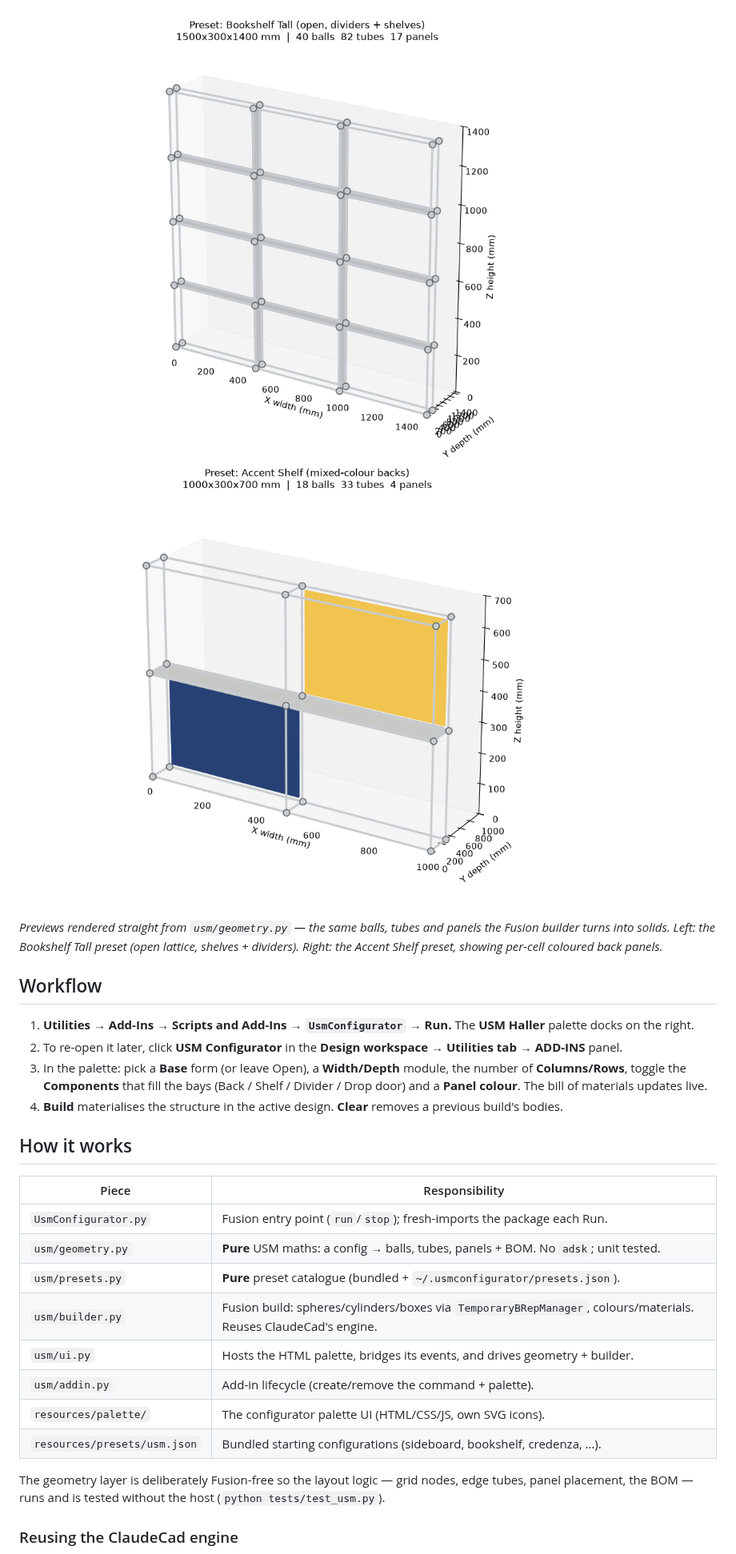
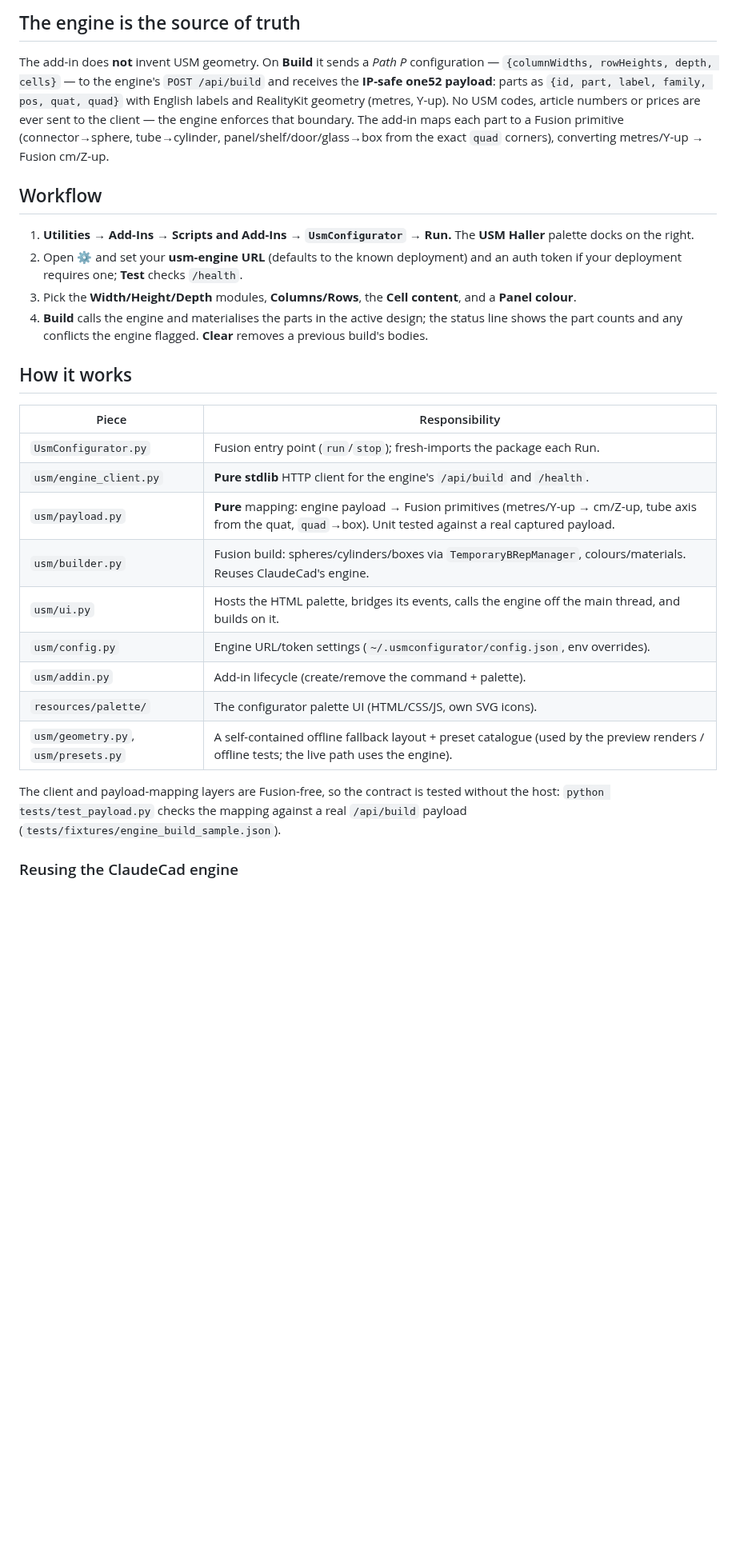
Before and after one commit to smostajeran/ClaudeCam, a Markdown page: UsmConfigurator/README.md, the part around one of its changes. Shown at 80% size. GitHub-like rendering; blank space fills up the shorter version.

```diff
--- a/UsmConfigurator/README.md
+++ b/UsmConfigurator/README.md
@@ -17,41 +21,44 @@ colour, then **Build**. The bill of materials updates live.*
 
-![Bookshelf preset](docs/preview_bookshelf.png)
-![Accent shelf preset](docs/preview_accent.png)
+## The engine is the source of truth
 
-*Previews rendered straight from `usm/geometry.py` — the same balls, tubes and
-panels the Fusion builder turns into solids. Left: the Bookshelf Tall preset
-(open lattice, shelves + dividers). Right: the Accent Shelf preset, showing
-per-cell coloured back panels.*
+The add-in does **not** invent USM geometry. On **Build** it sends a *Path P*
+configuration — `{columnWidths, rowHeights, depth, cells}` — to the engine's
+`POST /api/build` and receives the **IP-safe one52 payload**: parts as
+`{id, part, label, family, pos, quat, quad}` with English labels and RealityKit
+geometry (metres, Y-up). No USM codes, article numbers or prices are ever sent to
+the client — the engine enforces that boundary. The add-in maps each part to a
+Fusion primitive (connector→sphere, tube→cylinder, panel/shelf/door/glass→box
+from the exact `quad` corners), converting metres/Y-up → Fusion cm/Z-up.
 
 ## Workflow
 
 1. **Utilities → Add-Ins → Scripts and Add-Ins → `UsmConfigurator` → Run.** The
    **USM Haller** palette docks on the right.
-2. To re-open it later, click **USM Configurator** in the **Design workspace →
-   Utilities tab → ADD-INS** panel.
-3. In the palette: pick a **Base** form (or leave Open), a **Width/Depth**
-   module, the number of **Columns/Rows**, toggle the **Components** that fill
-   the bays (Back / Shelf / Divider / Drop door) and a **Panel colour**. The
-   bill of materials updates live.
-4. **Build** materialises the structure in the active design. **Clear** removes a
-   previous build's bodies.
+2. Open **⚙** and set your **usm-engine URL** (defaults to the known deployment)
+   and an auth token if your deployment requires one; **Test** checks `/health`.
+3. Pick the **Width/Height/Depth** modules, **Columns/Rows**, the **Cell content**,
+   and a **Panel colour**.
+4. **Build** calls the engine and materialises the parts in the active design;
+   the status line shows the part counts and any conflicts the engine flagged.
+   **Clear** removes a previous build's bodies.
 
 ## How it works
 
 | Piece | Responsibility |
 |-------|----------------|
 | `UsmConfigurator.py` | Fusion entry point (`run`/`stop`); fresh-imports the package each Run. |
-| `usm/geometry.py` | **Pure** USM maths: a config → balls, tubes, panels + BOM. No `adsk`; unit tested. |
-| `usm/presets.py` | **Pure** preset catalogue (bundled + `~/.usmconfigurator/presets.json`). |
+| `usm/engine_client.py` | **Pure stdlib** HTTP client for the engine's `/api/build` and `/health`. |
+| `usm/payload.py` | **Pure** mapping: engine payload → Fusion primitives (metres/Y-up → cm/Z-up, tube axis from the quat, `quad`→box). Unit tested against a real captured payload. |
 | `usm/builder.py` | Fusion build: spheres/cylinders/boxes via `TemporaryBRepManager`, colours/materials. Reuses ClaudeCad's engine. |
-| `usm/ui.py` | Hosts the HTML palette, bridges its events, and drives geometry + builder. |
+| `usm/ui.py` | Hosts the HTML palette, bridges its events, calls the engine off the main thread, and builds on it. |
+| `usm/config.py` | Engine URL/token settings (`~/.usmconfigurator/config.json`, env overrides). |
 | `usm/addin.py` | Add-in lifecycle (create/remove the command + palette). |
 | `resources/palette/` | The configurator palette UI (HTML/CSS/JS, own SVG icons). |
-| `resources/presets/usm.json` | Bundled starting configurations (sideboard, bookshelf, credenza, …). |
+| `usm/geometry.py`, `usm/presets.py` | A self-contained offline fallback layout + preset catalogue (used by the preview renders / offline tests; the live path uses the engine). |
 
-The geometry layer is deliberately Fusion-free so the layout logic — grid nodes,
-edge tubes, panel placement, the BOM — runs and is tested without the host
-(`python tests/test_usm.py`).
+The client and payload-mapping layers are Fusion-free, so the contract is tested
+without the host: `python tests/test_payload.py` checks the mapping against a real
+`/api/build` payload (`tests/fixtures/engine_build_sample.json`).
 
 ### Reusing the ClaudeCad engine
 
```
Also changed, not shown: other parts of UsmConfigurator/README.md (+14 -10 lines), UsmConfigurator/docs/palette.png, 12 other files.
